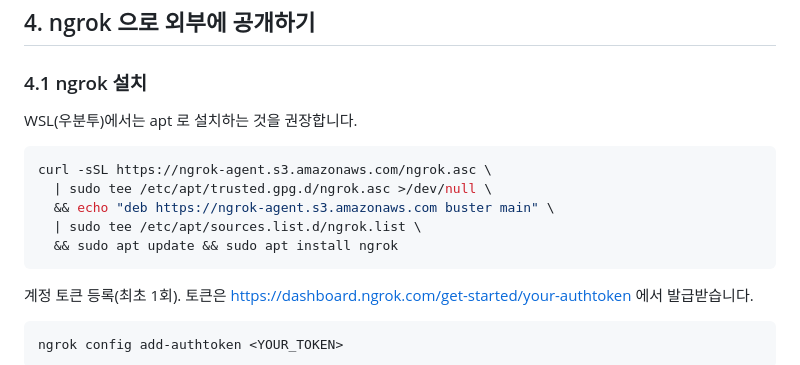
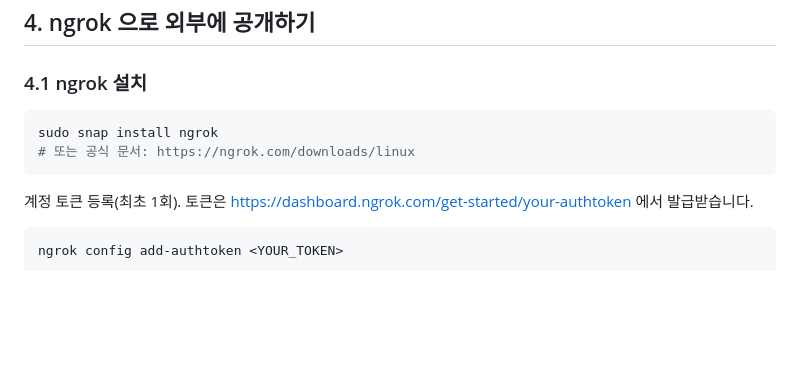
Before and after one commit to jiy2745/whs4-secure-coding, a Markdown page: README.md, the part around the change. Drawn GitHub-style; blank space fills up the shorter version.

Commit message:
docs: ngrok 설치 안내를 snap 방식으로 변경
Co-Authored-By: Claude Opus 4.8 <noreply@anthropic.com>

````diff
--- a/README.md
+++ b/README.md
@@ -90,14 +90,9 @@ python app.py
 
 ### 4.1 ngrok 설치
 
-WSL(우분투)에서는 apt 로 설치하는 것을 권장합니다.
-
 ```bash
-curl -sSL https://ngrok-agent.s3.amazonaws.com/ngrok.asc \
-  | sudo tee /etc/apt/trusted.gpg.d/ngrok.asc >/dev/null \
-  && echo "deb https://ngrok-agent.s3.amazonaws.com buster main" \
-  | sudo tee /etc/apt/sources.list.d/ngrok.list \
-  && sudo apt update && sudo apt install ngrok
+sudo snap install ngrok
+# 또는 공식 문서: https://ngrok.com/downloads/linux
 ```
 
 계정 토큰 등록(최초 1회). 토큰은 https://dashboard.ngrok.com/get-started/your-authtoken 에서 발급받습니다.
````
